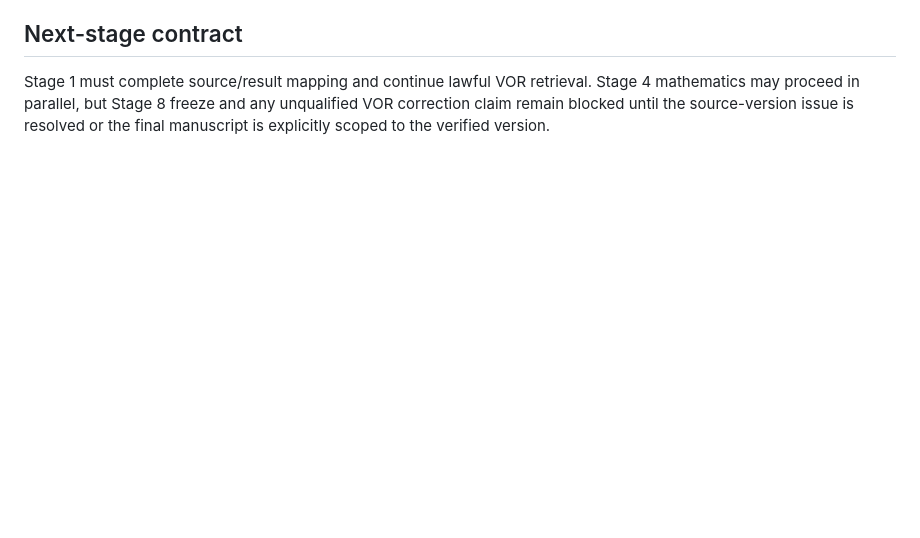
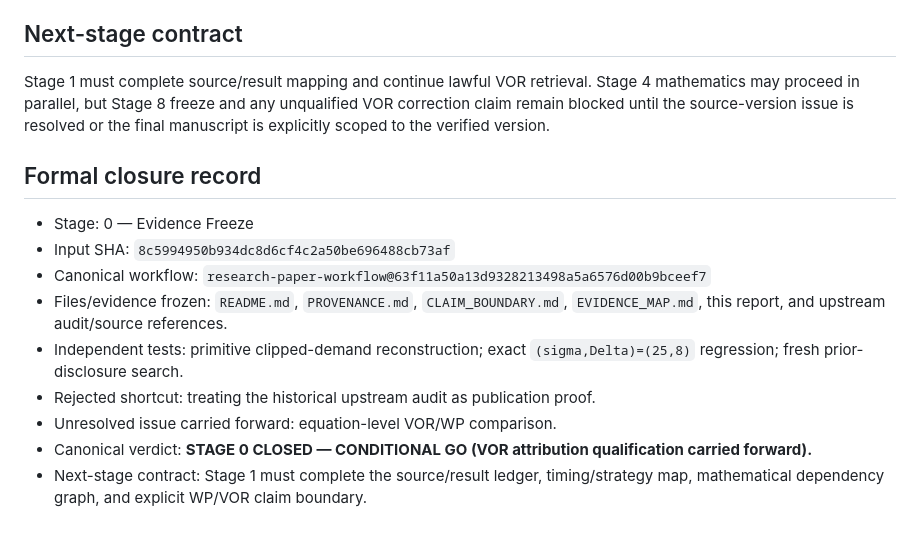
Before and after one commit to ryotamatsuki/shy-stenbacka-2013-customer-recognition-reassessment, a Markdown page: docs/STAGE_00_EVIDENCE_FREEZE.md, the part around the change. Drawn GitHub-style; blank space fills up the shorter version.

Commit message:
stage00: formally close evidence freeze

```diff
--- a/docs/STAGE_00_EVIDENCE_FREEZE.md
+++ b/docs/STAGE_00_EVIDENCE_FREEZE.md
@@ -92,3 +92,16 @@ Conditions carried forward:
 
 ## Next-stage contract
 Stage 1 must complete source/result mapping and continue lawful VOR retrieval. Stage 4 mathematics may proceed in parallel, but Stage 8 freeze and any unqualified VOR correction claim remain blocked until the source-version issue is resolved or the final manuscript is explicitly scoped to the verified version.
+
+
+## Formal closure record
+
+- Stage: 0 — Evidence Freeze
+- Input SHA: `8c5994950b934dc8d6cf4c2a50be696488cb73af`
+- Canonical workflow: `research-paper-workflow@63f11a50a13d9328213498a5a6576d00b9bceef7`
+- Files/evidence frozen: `README.md`, `PROVENANCE.md`, `CLAIM_BOUNDARY.md`, `EVIDENCE_MAP.md`, this report, and upstream audit/source references.
+- Independent tests: primitive clipped-demand reconstruction; exact `(sigma,Delta)=(25,8)` regression; fresh prior-disclosure search.
+- Rejected shortcut: treating the historical upstream audit as publication proof.
+- Unresolved issue carried forward: equation-level VOR/WP comparison.
+- Canonical verdict: **STAGE 0 CLOSED — CONDITIONAL GO (VOR attribution qualification carried forward).**
+- Next-stage contract: Stage 1 must complete the source/result ledger, timing/strategy map, mathematical dependency graph, and explicit WP/VOR claim boundary.
```
